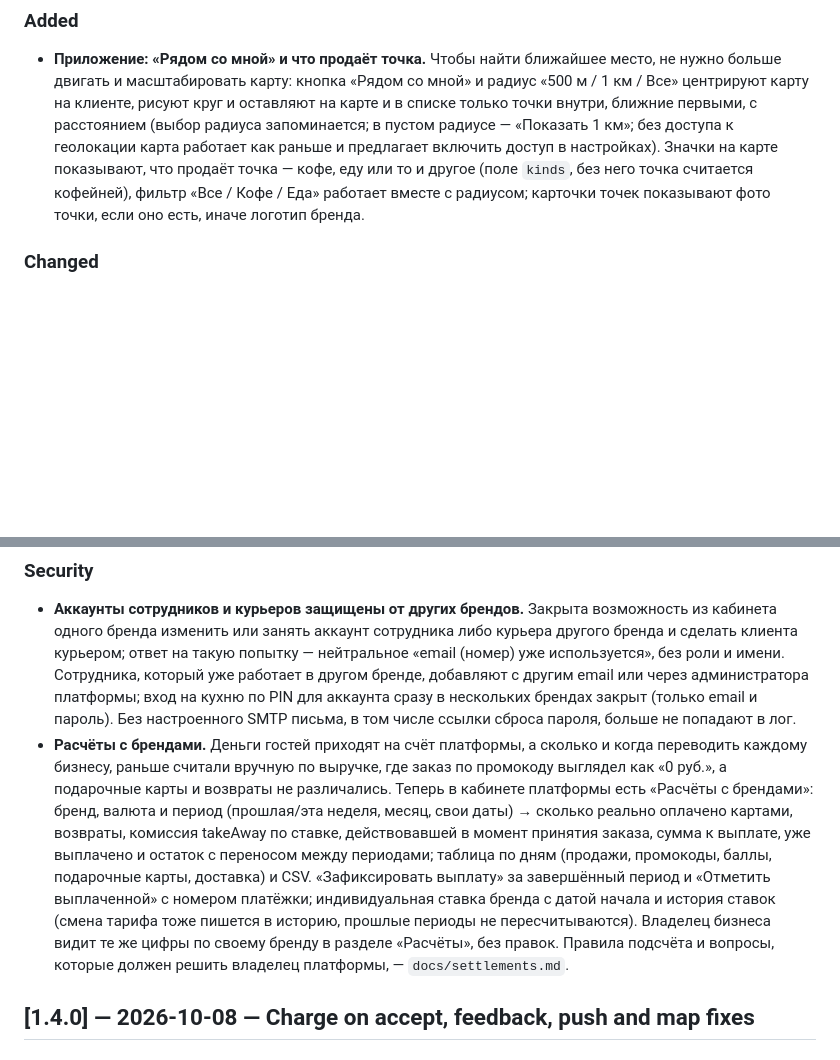
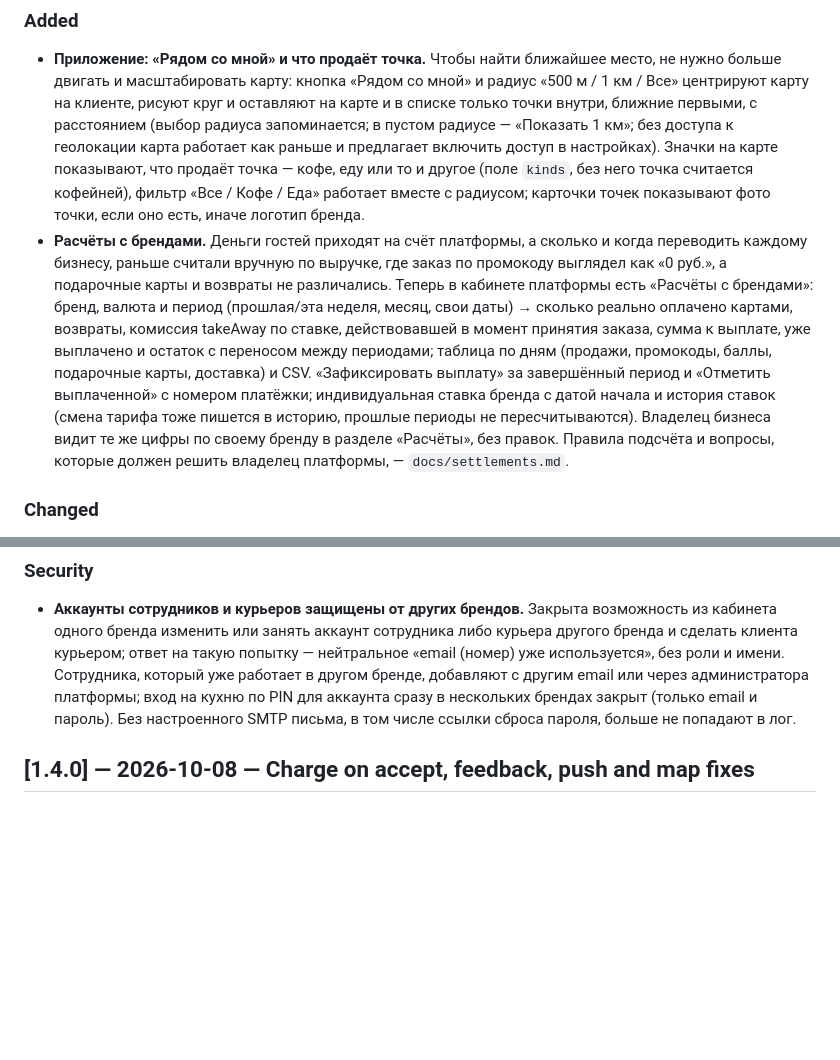
Before and after one commit to damaskin/takeAway, a Markdown page: docs/CHANGELOG.md, 2 parts joined by grey strips. Rendered like a GitHub page; blank space fills up the shorter version.

Commit message:
docs(docs): file the settlements changelog line under Added
Co-Authored-By: Claude Opus 5.5 <noreply@anthropic.com>

```diff
--- a/docs/CHANGELOG.md
+++ b/docs/CHANGELOG.md
@@ -16,6 +16,7 @@
 ### Added
 
 - **Приложение: «Рядом со мной» и что продаёт точка.** Чтобы найти ближайшее место, не нужно больше двигать и масштабировать карту: кнопка «Рядом со мной» и радиус «500 м / 1 км / Все» центрируют карту на клиенте, рисуют круг и оставляют на карте и в списке только точки внутри, ближние первыми, с расстоянием (выбор радиуса запоминается; в пустом радиусе — «Показать 1 км»; без доступа к геолокации карта работает как раньше и предлагает включить доступ в настройках). Значки на карте показывают, что продаёт точка — кофе, еду или то и другое (поле `kinds`, без него точка считается кофейней), фильтр «Все / Кофе / Еда» работает вместе с радиусом; карточки точек показывают фото точки, если оно есть, иначе логотип бренда.
+- **Расчёты с брендами.** Деньги гостей приходят на счёт платформы, а сколько и когда переводить каждому бизнесу, раньше считали вручную по выручке, где заказ по промокоду выглядел как «0 руб.», а подарочные карты и возвраты не различались. Теперь в кабинете платформы есть «Расчёты с брендами»: бренд, валюта и период (прошлая/эта неделя, месяц, свои даты) → сколько реально оплачено картами, возвраты, комиссия takeAway по ставке, действовавшей в момент принятия заказа, сумма к выплате, уже выплачено и остаток с переносом между периодами; таблица по дням (продажи, промокоды, баллы, подарочные карты, доставка) и CSV. «Зафиксировать выплату» за завершённый период и «Отметить выплаченной» с номером платёжки; индивидуальная ставка бренда с датой начала и история ставок (смена тарифа тоже пишется в историю, прошлые периоды не пересчитываются). Владелец бизнеса видит те же цифры по своему бренду в разделе «Расчёты», без правок. Правила подсчёта и вопросы, которые должен решить владелец платформы, — `docs/settlements.md`.
 
 ### Changed
 
@@ -29,7 +30,6 @@
 ### Security
 
 - **Аккаунты сотрудников и курьеров защищены от других брендов.** Закрыта возможность из кабинета одного бренда изменить или занять аккаунт сотрудника либо курьера другого бренда и сделать клиента курьером; ответ на такую попытку — нейтральное «email (номер) уже используется», без роли и имени. Сотрудника, который уже работает в другом бренде, добавляют с другим email или через администратора платформы; вход на кухню по PIN для аккаунта сразу в нескольких брендах закрыт (только email и пароль). Без настроенного SMTP письма, в том числе ссылки сброса пароля, больше не попадают в лог.
-- **Расчёты с брендами.** Деньги гостей приходят на счёт платформы, а сколько и когда переводить каждому бизнесу, раньше считали вручную по выручке, где заказ по промокоду выглядел как «0 руб.», а подарочные карты и возвраты не различались. Теперь в кабинете платформы есть «Расчёты с брендами»: бренд, валюта и период (прошлая/эта неделя, месяц, свои даты) → сколько реально оплачено картами, возвраты, комиссия takeAway по ставке, действовавшей в момент принятия заказа, сумма к выплате, уже выплачено и остаток с переносом между периодами; таблица по дням (продажи, промокоды, баллы, подарочные карты, доставка) и CSV. «Зафиксировать выплату» за завершённый период и «Отметить выплаченной» с номером платёжки; индивидуальная ставка бренда с датой начала и история ставок (смена тарифа тоже пишется в историю, прошлые периоды не пересчитываются). Владелец бизнеса видит те же цифры по своему бренду в разделе «Расчёты», без правок. Правила подсчёта и вопросы, которые должен решить владелец платформы, — `docs/settlements.md`.
 
 ## [1.4.0] — 2026-10-08 — Charge on accept, feedback, push and map fixes
 
```
